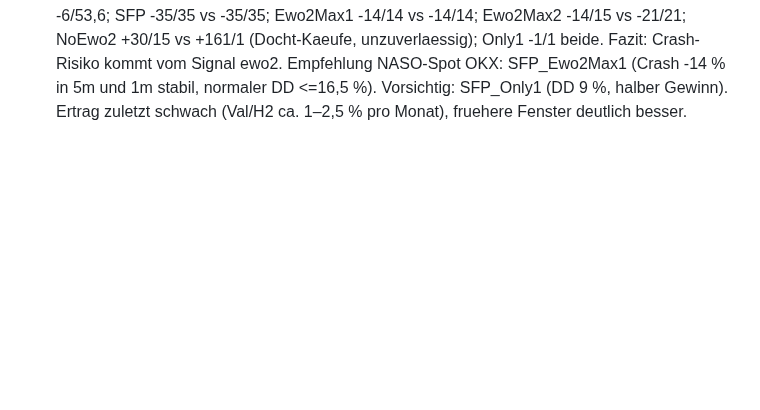
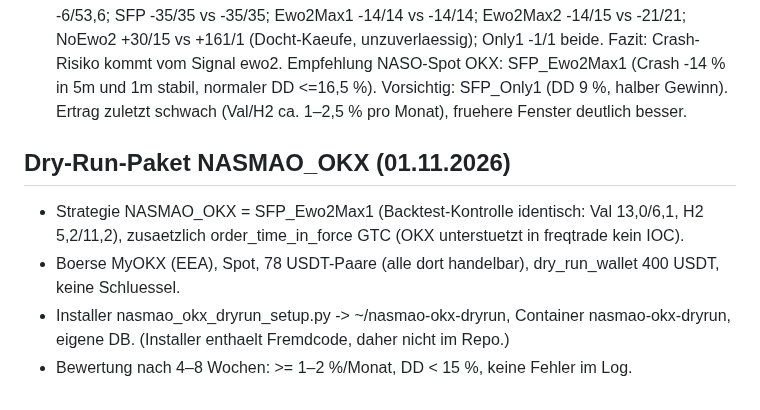
Before and after one commit to martinkohlstaedt-design/Test, a Markdown page: nfi-krakenfutures/docs/ERGEBNISSE.md, the part around the change. Rendered like a GitHub page; blank space fills up the shorter version.

Commit message:
Doku: Dry-Run-Paket NASMAO_OKX
Co-Authored-By: Claude Opus 5.5 <noreply@anthropic.com>
Claude-Session: https://claude.ai/code/session_012bFZyd1uKs49rmioidWh93

```diff
--- a/nfi-krakenfutures/docs/ERGEBNISSE.md
+++ b/nfi-krakenfutures/docs/ERGEBNISSE.md
@@ -796,3 +796,11 @@ NoEwo2 +30/15 vs +161/1 (Docht-Kaeufe, unzuverlaessig); Only1 -1/1 beide.
 Fazit: Crash-Risiko kommt vom Signal ewo2. Empfehlung NASO-Spot OKX: SFP_Ewo2Max1 (Crash -14 % in 5m und 1m
 stabil, normaler DD <=16,5 %). Vorsichtig: SFP_Only1 (DD 9 %, halber Gewinn). Ertrag zuletzt schwach
 (Val/H2 ca. 1–2,5 % pro Monat), fruehere Fenster deutlich besser.
+
+## Dry-Run-Paket NASMAO_OKX (01.11.2026)
+- Strategie NASMAO_OKX = SFP_Ewo2Max1 (Backtest-Kontrolle identisch: Val 13,0/6,1, H2 5,2/11,2), zusaetzlich
+  order_time_in_force GTC (OKX unterstuetzt in freqtrade kein IOC).
+- Boerse MyOKX (EEA), Spot, 78 USDT-Paare (alle dort handelbar), dry_run_wallet 400 USDT, keine Schluessel.
+- Installer nasmao_okx_dryrun_setup.py -> ~/nasmao-okx-dryrun, Container nasmao-okx-dryrun, eigene DB.
+  (Installer enthaelt Fremdcode, daher nicht im Repo.)
+- Bewertung nach 4–8 Wochen: >= 1–2 %/Monat, DD < 15 %, keine Fehler im Log.
```
